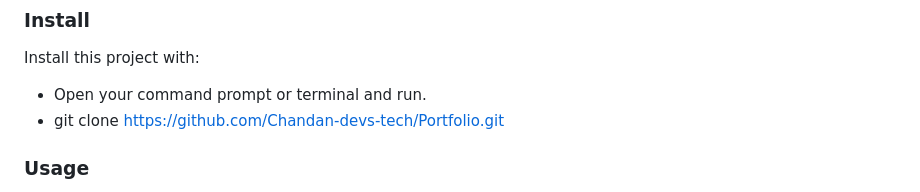
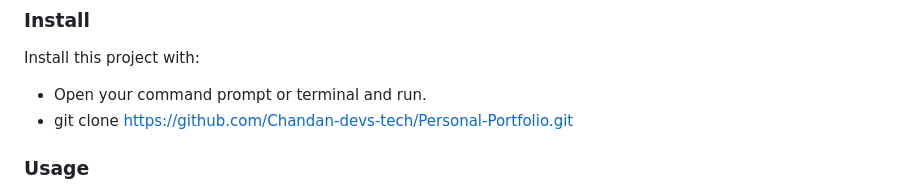
Before and after one commit to Chandan-devs-tech/Personal-Portfolio, a Markdown page: README.md, the part around the change. Rendered like a GitHub page.

```diff
--- a/README.md
+++ b/README.md
@@ -98,7 +98,7 @@
 Install this project with:
 
 - Open your command prompt or terminal and run.
-- git clone https://github.com/Chandan-devs-tech/Portfolio.git
+- git clone https://github.com/Chandan-devs-tech/Personal-Portfolio.git
 
 ### Usage
 
```
